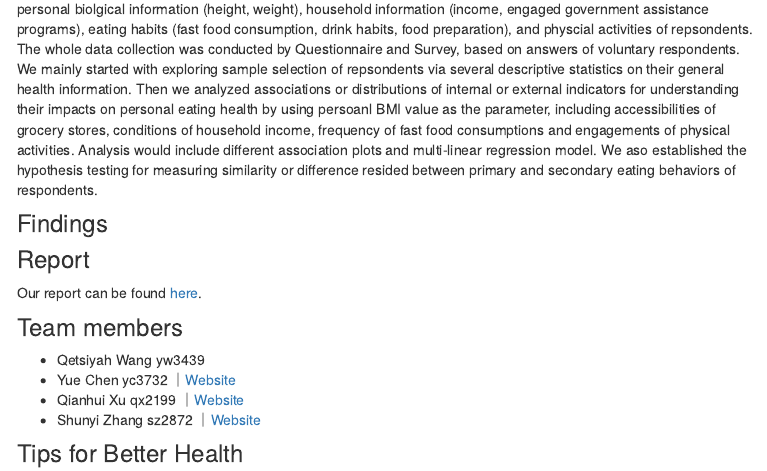
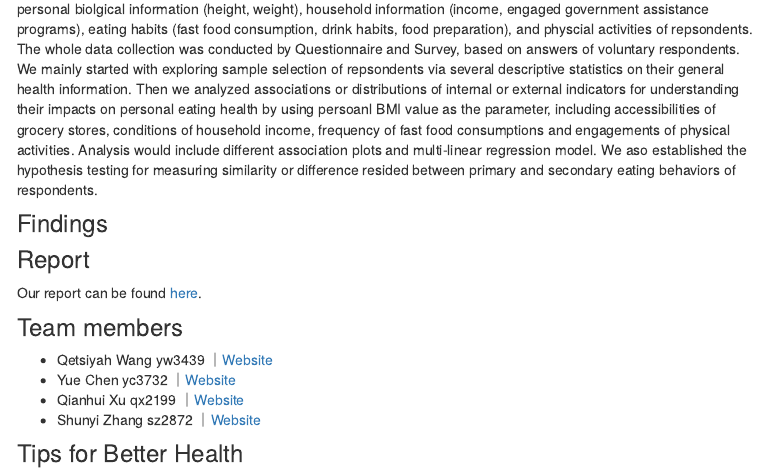
Before and after one commit to yc3731/eatingproj.github.io, an R Markdown document (index.Rmd): the page in a window 1100 px wide, from 680 px down. The pictures show the output file index.html that the author committed with the source, opened offline; library style sheets and scripts come from the installed R packages; menus at the side of the page are left out.

Commit message:
New Index

```diff
--- a/index.Rmd
+++ b/index.Rmd
@@ -35,7 +35,7 @@
 
 ### Team members
 
-- Qetsiyah Wang yw3439
+- Qetsiyah Wang yw3439 ｜[Website](https://yw3439.github.io/)
 - Yue Chen yc3732      ｜[Website](https://yc3731.github.io/)
 - Qianhui Xu qx2199    ｜[Website](https://qx2199quintus.github.io/)
 - Shunyi Zhang sz2872  ｜[Website](https://shane-1996.github.io/)
```
Also changed, not shown: index.html, 32 other files.
